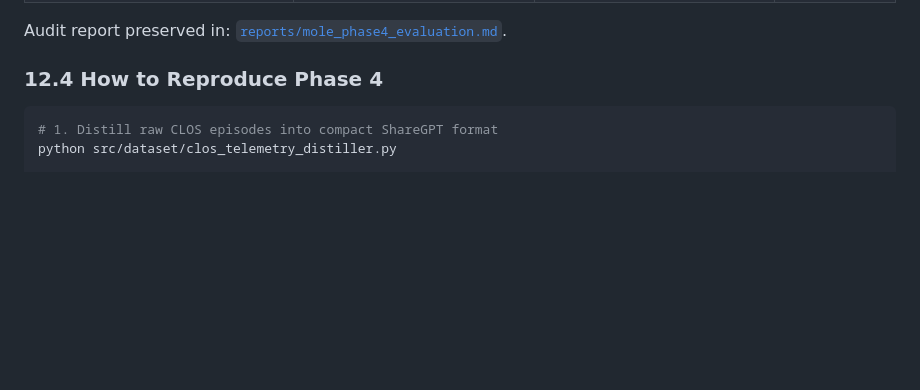
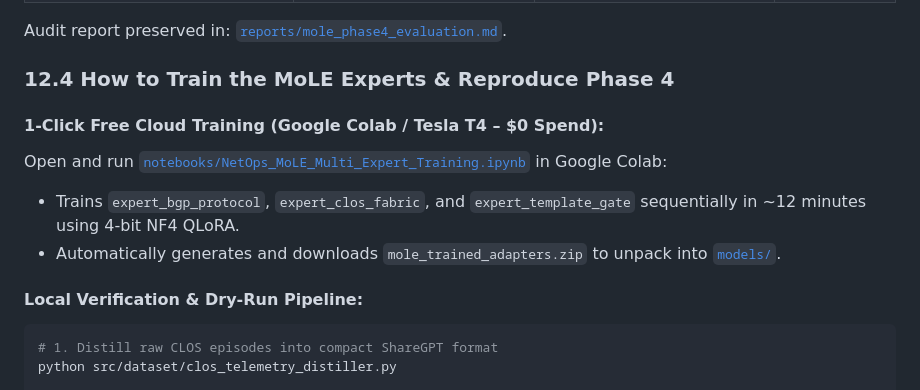
Before and after one commit to gaurav-pathrabe/netops-slm, a Markdown page: README.md, the part around the change. Drawn GitHub-style; blank space fills up the shorter version.

Commit message:
docs: add Google Colab 1-click training instructions to Section 12.4

````diff
--- a/README.md
+++ b/README.md
@@ -540,8 +540,14 @@ Evaluated end-to-end on local host hardware using [`src/evaluation/evaluate_mole
 
 Audit report preserved in: [`reports/mole_phase4_evaluation.md`](file:///c:/Users/kali/Downloads/cmdc/NetOps_LLM_and_Jobs/reports/mole_phase4_evaluation.md).
 
-### 12.4 How to Reproduce Phase 4
+### 12.4 How to Train the MoLE Experts & Reproduce Phase 4
 
+#### 1-Click Free Cloud Training (Google Colab / Tesla T4 – $0 Spend):
+Open and run [`notebooks/NetOps_MoLE_Multi_Expert_Training.ipynb`](file:///c:/Users/kali/Downloads/cmdc/NetOps_LLM_and_Jobs/notebooks/NetOps_MoLE_Multi_Expert_Training.ipynb) in Google Colab:
+- Trains `expert_bgp_protocol`, `expert_clos_fabric`, and `expert_template_gate` sequentially in ~12 minutes using 4-bit NF4 QLoRA.
+- Automatically generates and downloads `mole_trained_adapters.zip` to unpack into [`models/`](file:///c:/Users/kali/Downloads/cmdc/NetOps_LLM_and_Jobs/models/).
+
+#### Local Verification & Dry-Run Pipeline:
 ```bash
 # 1. Distill raw CLOS episodes into compact ShareGPT format
 python src/dataset/clos_telemetry_distiller.py
````
